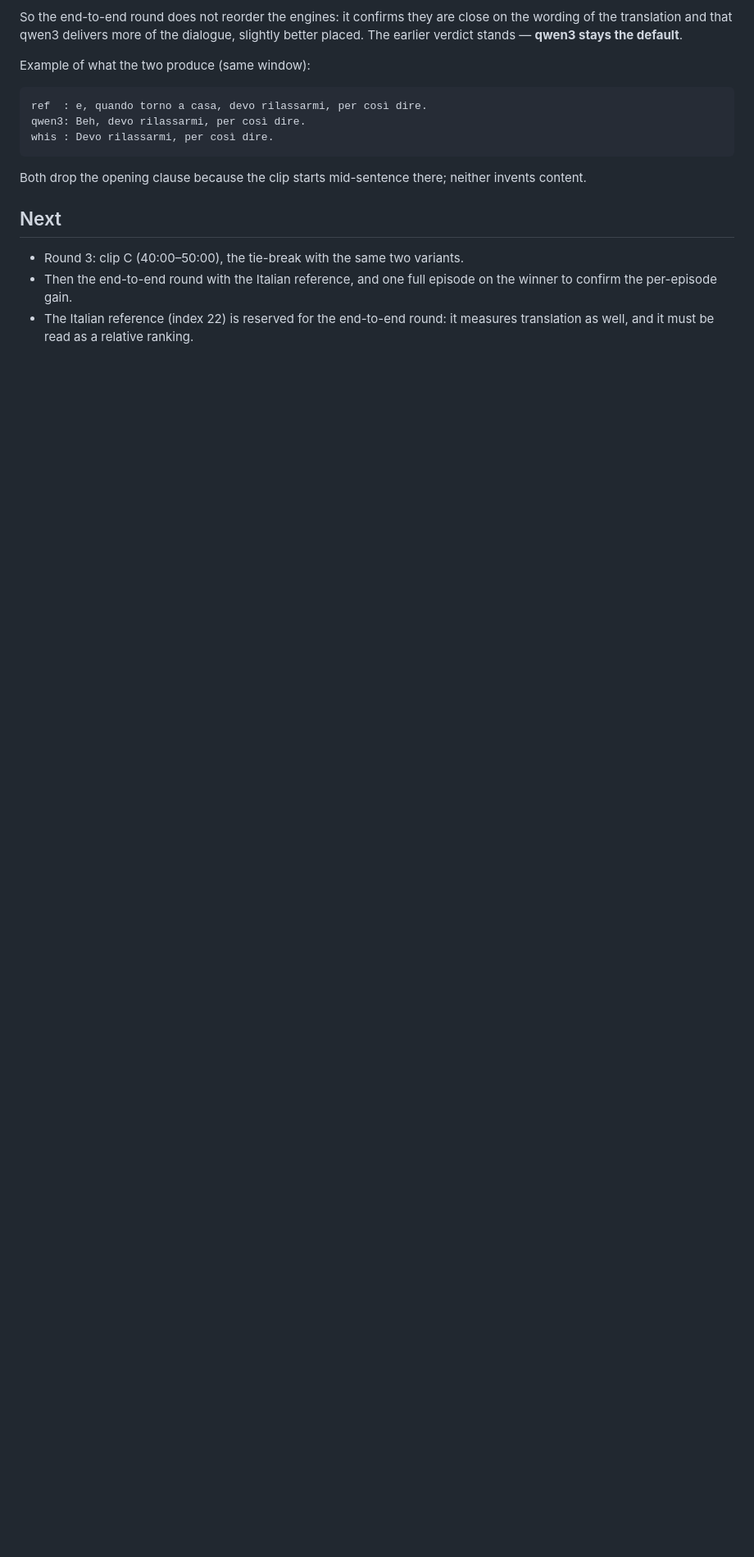
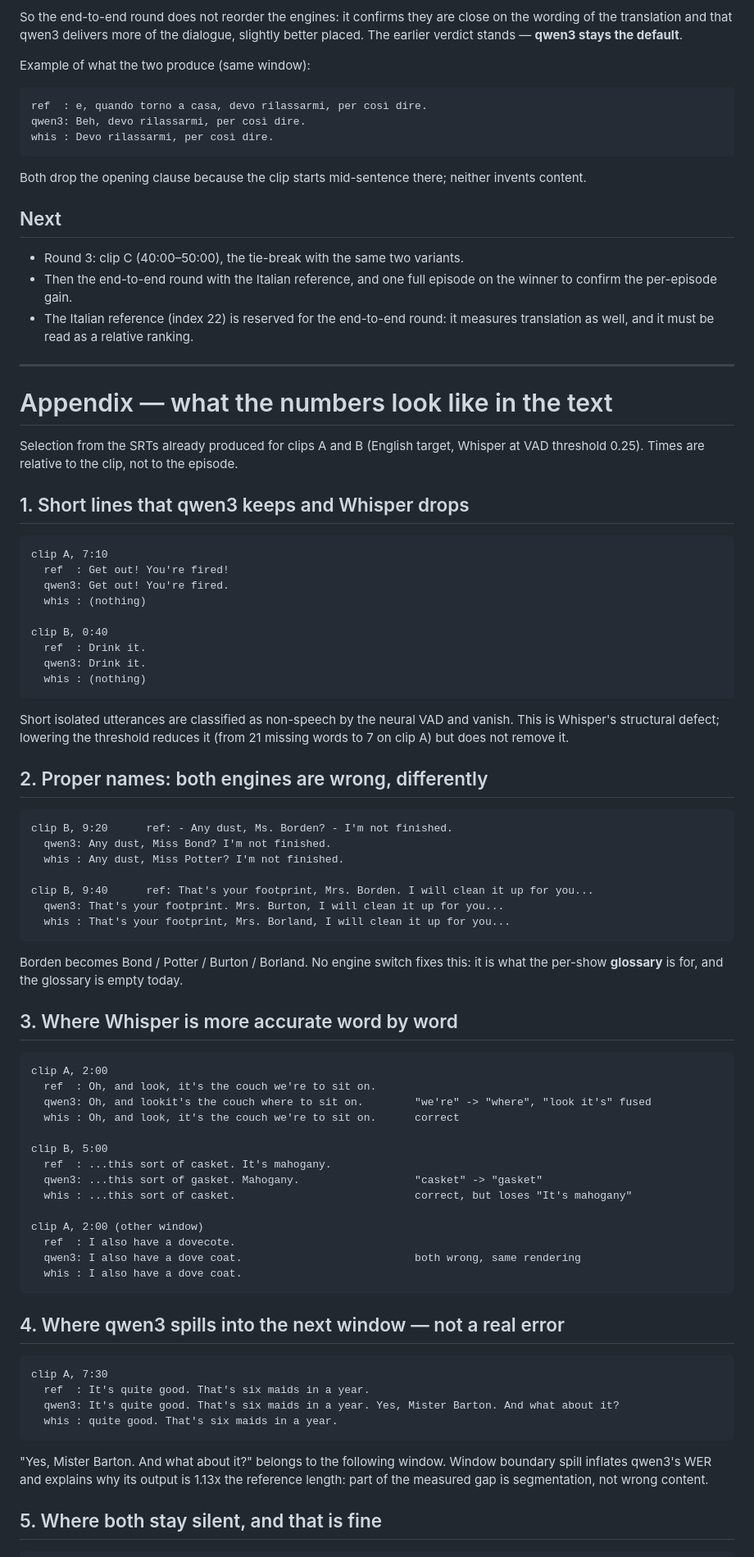
Before and after one commit to chinasky71-byte/TranscriberPro, a Markdown page: docs/benchmarks/2026-10-26-asr-reference-clip-a.md, the part around one of its changes. Shown at 82% size. Rendered like a GitHub page; blank space fills up the shorter version.

````diff
--- a/docs/benchmarks/2026-10-26-asr-reference-clip-a.md
+++ b/docs/benchmarks/2026-10-26-asr-reference-clip-a.md
@@ -212,3 +212,79 @@ invents content.
   the winner to confirm the per-episode gain.
 - The Italian reference (index 22) is reserved for the end-to-end round: it
   measures translation as well, and it must be read as a relative ranking.
+
+---
+
+# Appendix — what the numbers look like in the text
+
+Selection from the SRTs already produced for clips A and B (English target,
+Whisper at VAD threshold 0.25). Times are relative to the clip, not to the
+episode.
+
+## 1. Short lines that qwen3 keeps and Whisper drops
+
+```
+clip A, 7:10
+  ref  : Get out! You're fired!
+  qwen3: Get out! You're fired.
+  whis : (nothing)
+
+clip B, 0:40
+  ref  : Drink it.
+  qwen3: Drink it.
+  whis : (nothing)
+```
+
+Short isolated utterances are classified as non-speech by the neural VAD and
+vanish. This is Whisper's structural defect; lowering the threshold reduces it
+(from 21 missing words to 7 on clip A) but does not remove it.
+
+## 2. Proper names: both engines are wrong, differently
+
+```
+clip B, 9:20      ref: - Any dust, Ms. Borden? - I'm not finished.
+  qwen3: Any dust, Miss Bond? I'm not finished.
+  whis : Any dust, Miss Potter? I'm not finished.
+
+clip B, 9:40      ref: That's your footprint, Mrs. Borden. I will clean it up for you...
+  qwen3: That's your footprint. Mrs. Burton, I will clean it up for you...
+  whis : That's your footprint, Mrs. Borland, I will clean it up for you...
+```
+
+Borden becomes Bond / Potter / Burton / Borland. No engine switch fixes this: it
+is what the per-show **glossary** is for, and the glossary is empty today.
+
+## 3. Where Whisper is more accurate word by word
+
+```
+clip A, 2:00
+  ref  : Oh, and look, it's the couch we're to sit on.
+  qwen3: Oh, and lookit's the couch where to sit on.        "we're" -> "where", "look it's" fused
+  whis : Oh, and look, it's the couch we're to sit on.      correct
+
+clip B, 5:00
+  ref  : ...this sort of casket. It's mahogany.
+  qwen3: ...this sort of gasket. Mahogany.                  "casket" -> "gasket"
+  whis : ...this sort of casket.                            correct, but loses "It's mahogany"
+
+clip A, 2:00 (other window)
+  ref  : I also have a dovecote.
+  qwen3: I also have a dove coat.                           both wrong, same rendering
+  whis : I also have a dove coat.
+```
+
+## 4. Where qwen3 spills into the next window — not a real error
+
+```
+clip A, 7:30
+  ref  : It's quite good. That's six maids in a year.
+  qwen3: It's quite good. That's six maids in a year. Yes, Mister Barton. And what about it?
+  whis : quite good. That's six maids in a year.
+```
+
+"Yes, Mister Barton. And what about it?" belongs to the following window. Window
+boundary spill inflates qwen3's WER and explains why its output is 1.13x the
+reference length: part of the measured gap is segmentation, not wrong content.
+
+## 5. Where both stay silent, and that is fine
+
````
Also changed, not shown: other parts of docs/benchmarks/2026-10-26-asr-reference-clip-a.md (+26 -0 lines), docs/PROGRESS.md (+20 -0 lines).
